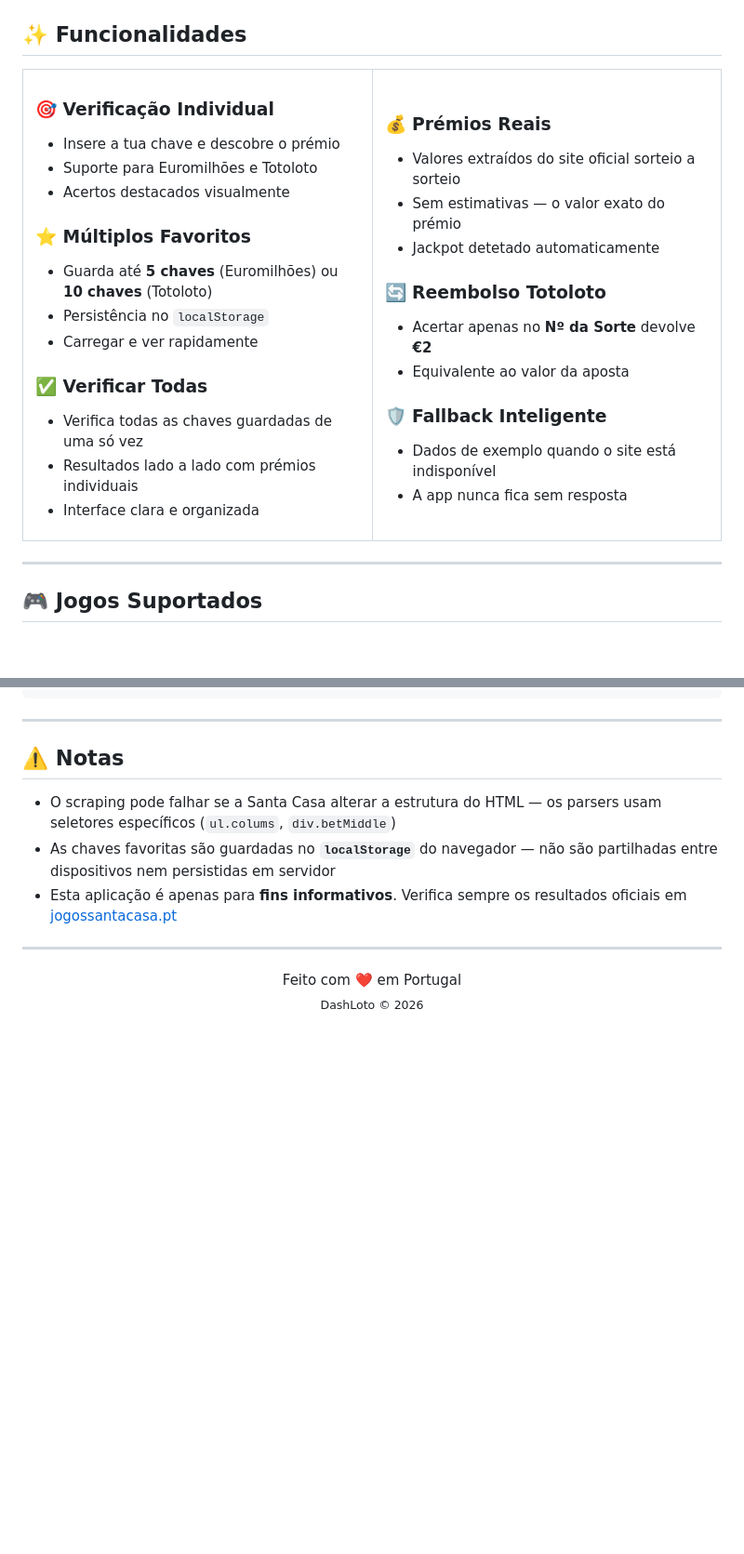
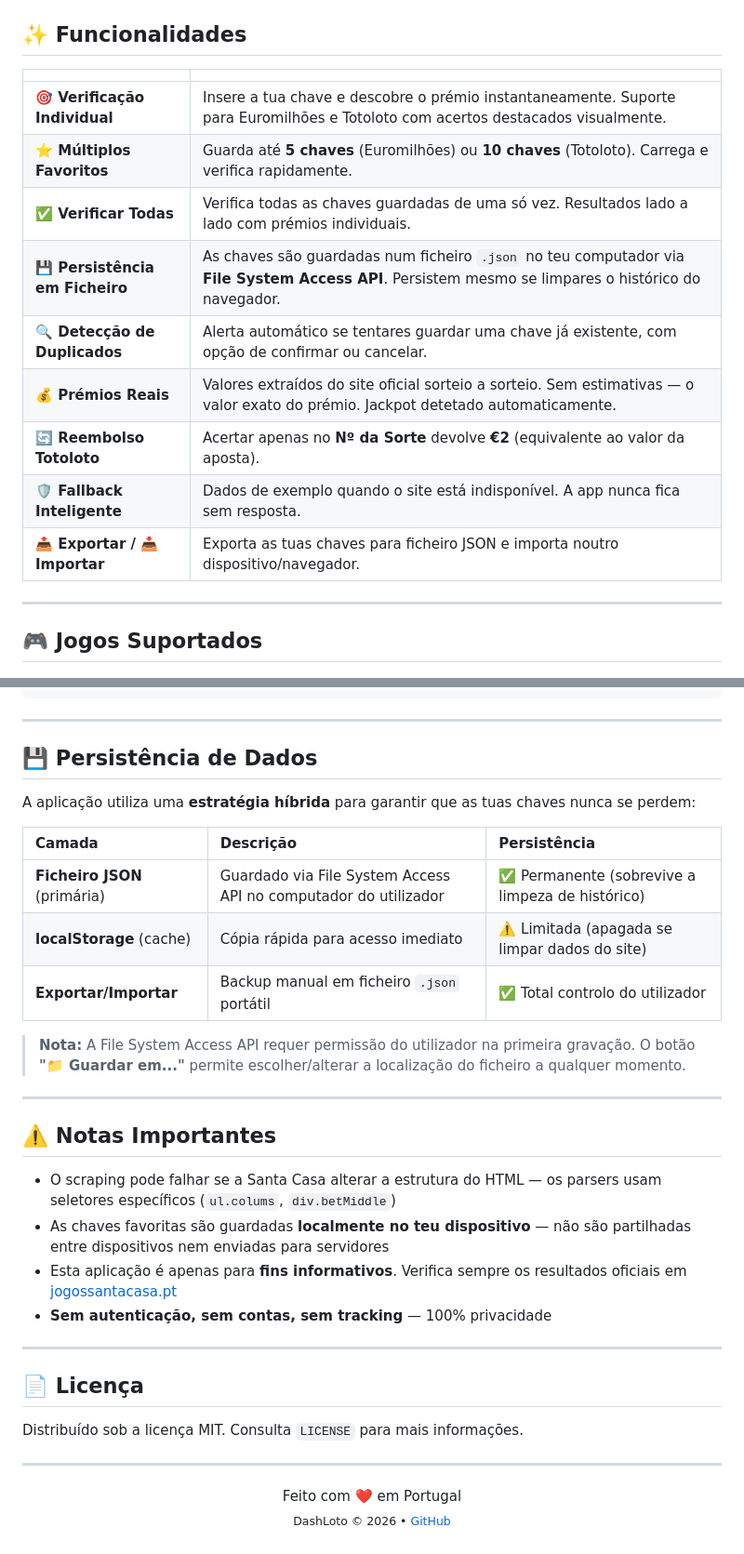
Before and after one commit to Jvagarinho/DashLoto, a Markdown page: README.md, 2 parts joined by grey strips. Shown at 93% size. Drawn GitHub-style; blank space fills up the shorter version.

Commit message:
Rewrite README.md with professional, modern documentation
- Modern badge styling with flat-square
- New features table with all capabilities including file persistence and duplicate detection
- Added architecture diagram with file persistence layer
- New 'Persistência de Dados' section explaining the hybrid strategy
- Updated notes with privacy focus
- Added license section

```diff
--- a/README.md
+++ b/README.md
@@ -25,44 +27,17 @@
 
 ## ✨ Funcionalidades
 
-<table>
-<tr>
-<td width="50%">
-
-### 🎯 Verificação Individual
-- Insere a tua chave e descobre o prémio
-- Suporte para Euromilhões e Totoloto
-- Acertos destacados visualmente
-
-### ⭐ Múltiplos Favoritos
-- Guarda até **5 chaves** (Euromilhões) ou **10 chaves** (Totoloto)
-- Persistência no `localStorage`
-- Carregar e ver rapidamente
-
-### ✅ Verificar Todas
-- Verifica todas as chaves guardadas de uma só vez
-- Resultados lado a lado com prémios individuais
-- Interface clara e organizada
-
-</td>
-<td width="50%">
-
-### 💰 Prémios Reais
-- Valores extraídos do site oficial sorteio a sorteio
-- Sem estimativas — o valor exato do prémio
-- Jackpot detetado automaticamente
-
-### 🔄 Reembolso Totoloto
-- Acertar apenas no **Nº da Sorte** devolve **€2**
-- Equivalente ao valor da aposta
-
-### 🛡️ Fallback Inteligente
-- Dados de exemplo quando o site está indisponível
-- A app nunca fica sem resposta
-
-</td>
-</tr>
-</table>
+| | |
+|---|---|
+| **🎯 Verificação Individual** | Insere a tua chave e descobre o prémio instantaneamente. Suporte para Euromilhões e Totoloto com acertos destacados visualmente. |
+| **⭐ Múltiplos Favoritos** | Guarda até **5 chaves** (Euromilhões) ou **10 chaves** (Totoloto). Carrega e verifica rapidamente. |
+| **✅ Verificar Todas** | Verifica todas as chaves guardadas de uma só vez. Resultados lado a lado com prémios individuais. |
+| **💾 Persistência em Ficheiro** | As chaves são guardadas num ficheiro `.json` no teu computador via **File System Access API**. Persistem mesmo se limpares o histórico do navegador. |
+| **🔍 Detecção de Duplicados** | Alerta automático se tentares guardar uma chave já existente, com opção de confirmar ou cancelar. |
+| **💰 Prémios Reais** | Valores extraídos do site oficial sorteio a sorteio. Sem estimativas — o valor exato do prémio. Jackpot detetado automaticamente. |
+| **🔄 Reembolso Totoloto** | Acertar apenas no **Nº da Sorte** devolve **€2** (equivalente ao valor da aposta). |
+| **🛡️ Fallback Inteligente** | Dados de exemplo quando o site está indisponível. A app nunca fica sem resposta. |
+| **📤 Exportar / 📥 Importar** | Exporta as tuas chaves para ficheiro JSON e importa noutro dispositivo/navegador. |
 
 ---
 
@@ -200,15 +176,36 @@ O deploy é automático se tiveres o repositório ligado à Vercel.
 
 ---
 
-## ⚠️ Notas
+## 💾 Persistência de Dados
+
+A aplicação utiliza uma **estratégia híbrida** para garantir que as tuas chaves nunca se perdem:
+
+| Camada | Descrição | Persistência |
+|:------|:----------|:-------------|
+| **Ficheiro JSON** (primária) | Guardado via File System Access API no computador do utilizador | ✅ Permanente (sobrevive a limpeza de histórico) |
+| **localStorage** (cache) | Cópia rápida para acesso imediato | ⚠️ Limitada (apagada se limpar dados do site) |
+| **Exportar/Importar** | Backup manual em ficheiro `.json` portátil | ✅ Total controlo do utilizador |
+
+> **Nota:** A File System Access API requer permissão do utilizador na primeira gravação. O botão **"📁 Guardar em..."** permite escolher/alterar a localização do ficheiro a qualquer momento.
+
+---
+
+## ⚠️ Notas Importantes
 
 - O scraping pode falhar se a Santa Casa alterar a estrutura do HTML — os parsers usam seletores específicos (`ul.colums`, `div.betMiddle`)
-- As chaves favoritas são guardadas no **`localStorage`** do navegador — não são partilhadas entre dispositivos nem persistidas em servidor
+- As chaves favoritas são guardadas **localmente no teu dispositivo** — não são partilhadas entre dispositivos nem enviadas para servidores
 - Esta aplicação é apenas para **fins informativos**. Verifica sempre os resultados oficiais em [jogossantacasa.pt](https://www.jogossantacasa.pt)
+- **Sem autenticação, sem contas, sem tracking** — 100% privacidade
+
+---
+
+## 📄 Licença
+
+Distribuído sob a licença MIT. Consulta `LICENSE` para mais informações.
 
 ---
 
 <p align="center">
   Feito com ❤️ em Portugal<br>
-  <sub>DashLoto © 2026</sub>
+  <sub>DashLoto © 2026 • <a href="https://github.com/Jvagarinho/DashLoto">GitHub</a></sub>
 </p>
```
Also changed, not shown: other parts of README.md (+33 -30 lines).
